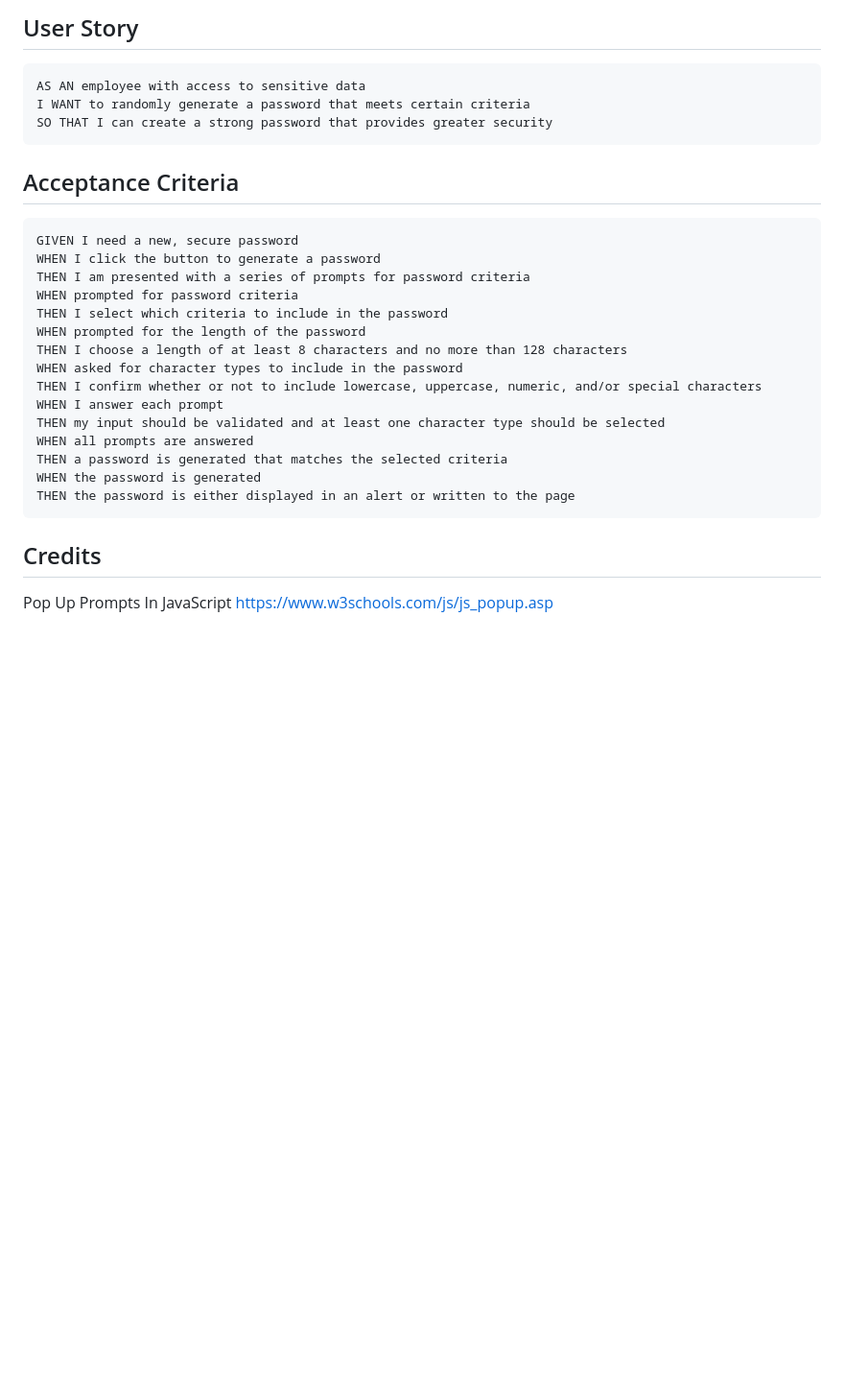
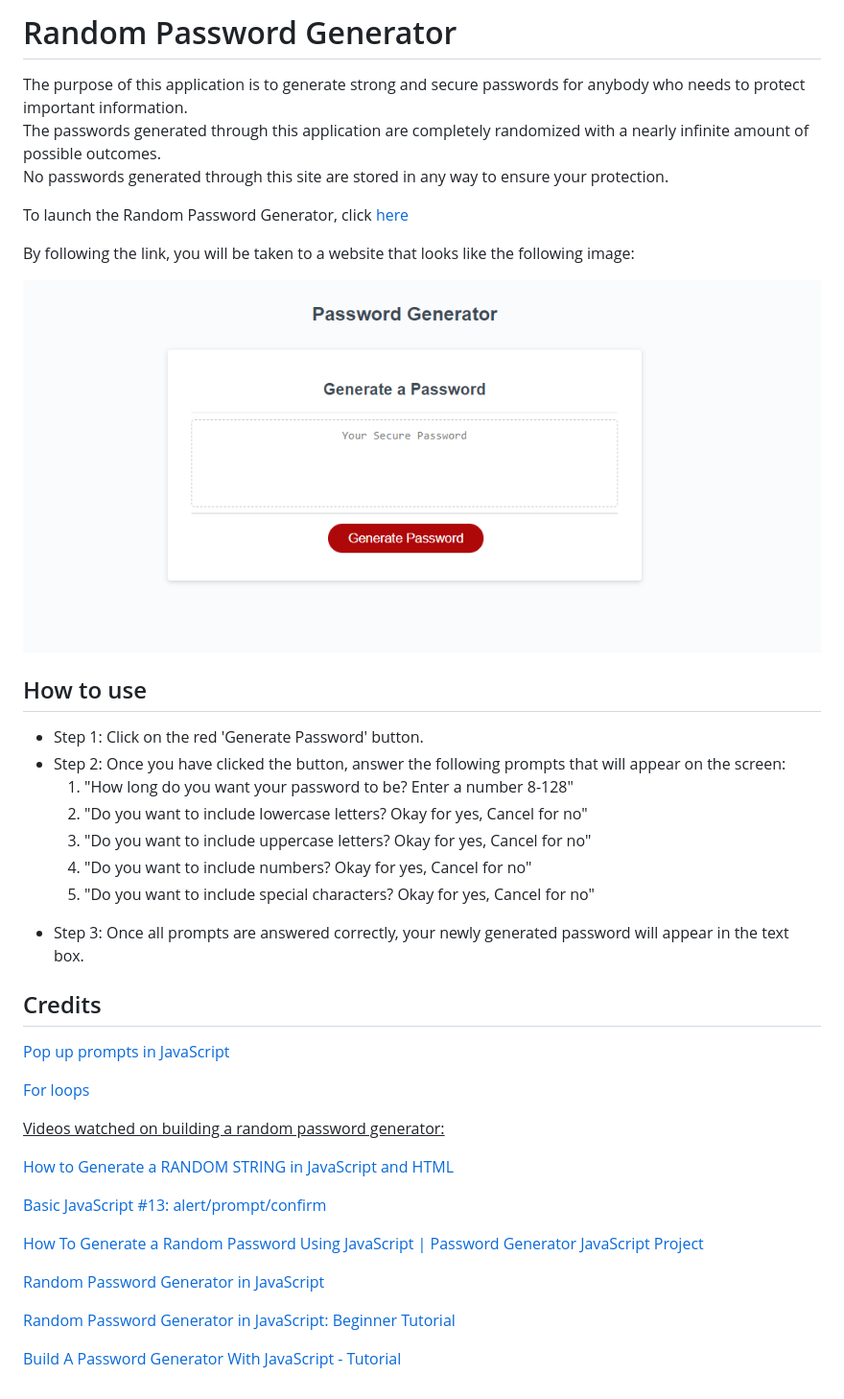
Before and after one commit to dakotablanchard/password-generator, a Markdown page: README.md, the part around the change. Shown: that part at 96% size. Drawn GitHub-style; pictures changed too: assets/images/liveSite.png (added); blank space fills up the shorter version.

Commit message:
commented out code, updated README

````diff
--- a/README.md
+++ b/README.md
@@ -1,32 +1,50 @@
-## User Story
+# Random Password Generator
 
-```
-AS AN employee with access to sensitive data
-I WANT to randomly generate a password that meets certain criteria
-SO THAT I can create a strong password that provides greater security
-```
+The purpose of this application is to generate strong and secure passwords for anybody who needs to protect important information. <br>
+The passwords generated through this application are completely randomized with a nearly infinite amount of possible outcomes. <br>
+No passwords generated through this site are stored in any way to ensure your protection.
 
-## Acceptance Criteria
+To launch the Random Password Generator, click [here](https://dakotablanchard.github.io/password-generator/)
 
-```
-GIVEN I need a new, secure password
-WHEN I click the button to generate a password
-THEN I am presented with a series of prompts for password criteria
-WHEN prompted for password criteria
-THEN I select which criteria to include in the password
-WHEN prompted for the length of the password
-THEN I choose a length of at least 8 characters and no more than 128 characters
-WHEN asked for character types to include in the password
-THEN I confirm whether or not to include lowercase, uppercase, numeric, and/or special characters
-WHEN I answer each prompt
-THEN my input should be validated and at least one character type should be selected
-WHEN all prompts are answered
-THEN a password is generated that matches the selected criteria
-WHEN the password is generated
-THEN the password is either displayed in an alert or written to the page
-```
+By following the link, you will be taken to a website that looks like the following image:
+
+![Screenshot of password generator](./assets/images/liveSite.png)
+
+## How to use
+
+<ul>
+<li>Step 1: Click on the red 'Generate Password' button.</li>
+
+<li>Step 2: Once you have clicked the button, answer the following prompts that will appear on the screen:</li>
+    <ol>
+     <li>"How long do you want your password to be? Enter a number 8-128"</li>
+     <li>"Do you want to include lowercase letters? Okay for yes, Cancel for no"</li>
+     <li>"Do you want to include uppercase letters? Okay for yes, Cancel for no"</li>
+     <li>"Do you want to include numbers? Okay for yes, Cancel for no"</li>
+     <li>"Do you want to include special characters? Okay for yes, Cancel for no"</li>
+    </ol>
+
+<li>Step 3: Once all prompts are answered correctly, your newly generated password will appear in the text box.</li>
+</ul>
+
 
 
 ## Credits
 
-Pop Up Prompts In JavaScript https://www.w3schools.com/js/js_popup.asp
+[Pop up prompts in JavaScript](https://www.w3schools.com/js/js_popup.asp)
+
+[For loops](https://www.w3schools.com/js/js_loop_for.asp)
+
+<u>Videos watched on building a random password generator:</u>
+
+[How to Generate a RANDOM STRING in JavaScript and HTML](https://www.youtube.com/watch?v=jww3V2fSQyg&t=234s)
+
+[Basic JavaScript #13: alert/prompt/confirm](https://www.youtube.com/watch?v=ZmRYan3lAIo)
+
+[How To Generate a Random Password Using JavaScript | Password Generator JavaScript Project](https://www.youtube.com/watch?v=Xrsb9SiF3a8&t=1051s)
+
+[Random Password Generator in JavaScript](https://www.youtube.com/watch?v=v2jfGo7ztm8&t=1244s)
+
+[Random Password Generator in JavaScript: Beginner Tutorial](https://www.youtube.com/watch?v=m5XF1OQ6rSg&t=232s)
+
+[Build A Password Generator With JavaScript - Tutorial](https://www.youtube.com/watch?v=iKo9pDKKHnc)
````
Also changed, not shown: 1 other file.
